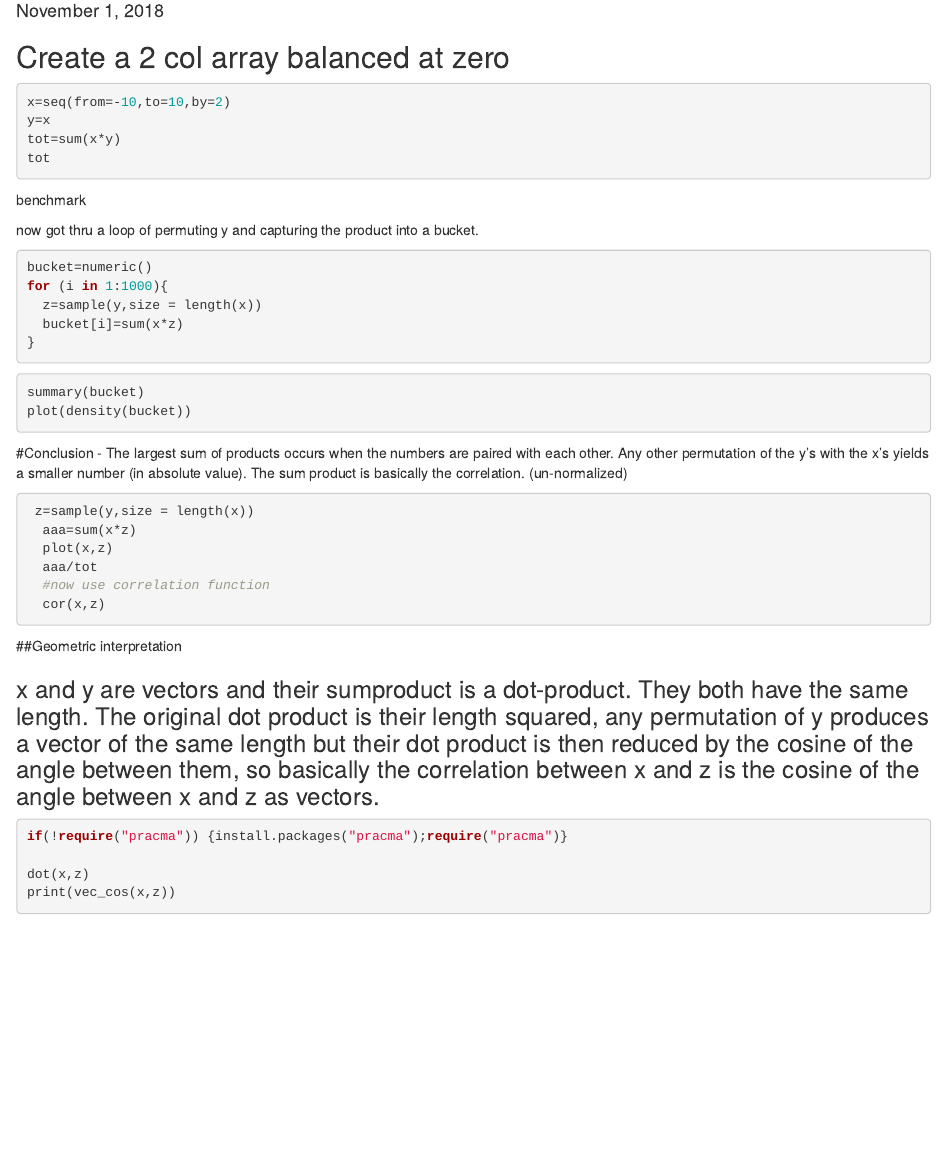
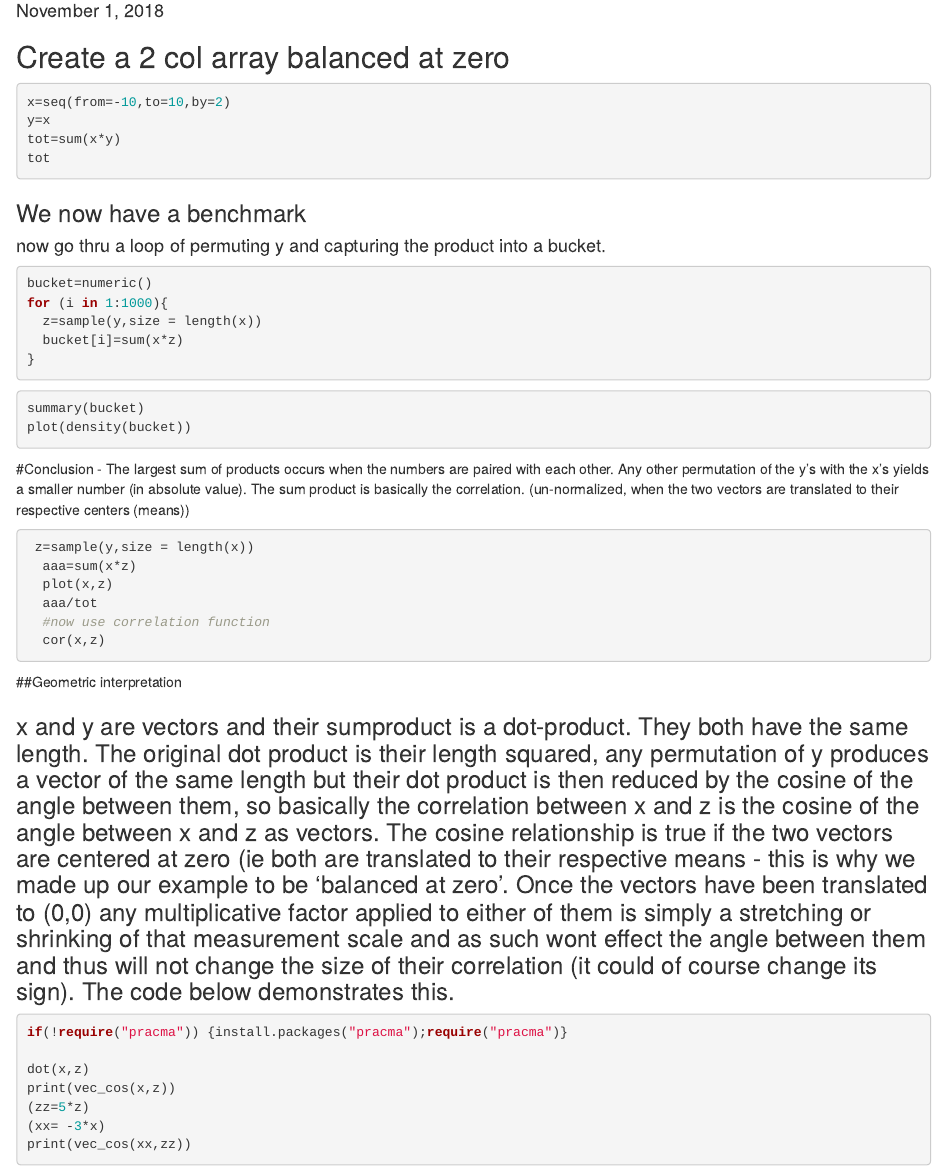
Before and after one commit to ldaniels13/SimpleLM, an R Markdown document (DemoCorrelation.rmd): the page in a window 1100 px wide, from 100 px down. Rendered offline with R 4.5, knitr and Pandoc, with nearby package versions; the code chunks are not run, so their results and figures are left out.

Commit message:
points out that the center of the two vectors must be the origin for the cosine of the angle between them to be their correlation.

````diff
--- a/DemoCorrelation.rmd
+++ b/DemoCorrelation.rmd
@@ -18,9 +18,9 @@ y=x
 tot=sum(x*y)
 tot
 ```
-benchmark
+### We now have a benchmark
 
-now got thru a loop of permuting y and capturing the product into a bucket.
+#### now go thru a loop of permuting y and capturing the product into a bucket.
 
 ```{r}
 bucket=numeric()
@@ -34,7 +34,7 @@ summary(bucket)
 plot(density(bucket))
 ```
 
-#Conclusion - The largest sum of products occurs when the numbers are paired with each other. Any other permutation of the y's with the x's yields a smaller number (in absolute value). The sum product is basically the correlation. (un-normalized)
+#Conclusion - The largest sum of products occurs when the numbers are paired with each other. Any other permutation of the y's with the x's yields a smaller number (in absolute value). The sum product is basically the correlation. (un-normalized, when the two vectors are translated to their respective centers (means))
 
 ```{r}
  z=sample(y,size = length(x))
@@ -47,12 +47,13 @@ plot(density(bucket))
 
 ##Geometric interpretation
 
-### x and y are vectors and their sumproduct is a dot-product. They both have the same length. The original dot product is their length squared, any permutation of y produces a vector of the same length but their dot product is then reduced by the cosine of the angle between them, so basically the correlation between x and z is the cosine of the angle between x and z as vectors.
-
+### x and y are vectors and their sumproduct is a dot-product. They both have the same length. The original dot product is their length squared, any permutation of y produces a vector of the same length but their dot product is then reduced by the cosine of the angle between them, so basically the correlation between x and z is the cosine of the angle between x and z as vectors. The cosine relationship is true if the two vectors are centered at zero (ie both are translated to their respective means - this is why we made up our example to be 'balanced at zero'. Once the vectors have been translated to (0,0) any multiplicative factor applied to either of them is simply a stretching or shrinking of that measurement scale and as such wont effect the angle between them and thus will not change the size of their correlation (it could of course change its sign). The code below demonstrates this.
 ```{r}
 if(!require("pracma")) {install.packages("pracma");require("pracma")}
 
 dot(x,z)
 print(vec_cos(x,z))
-
+(zz=5*z)
+(xx= -3*x)
+print(vec_cos(xx,zz))
 ```
````
